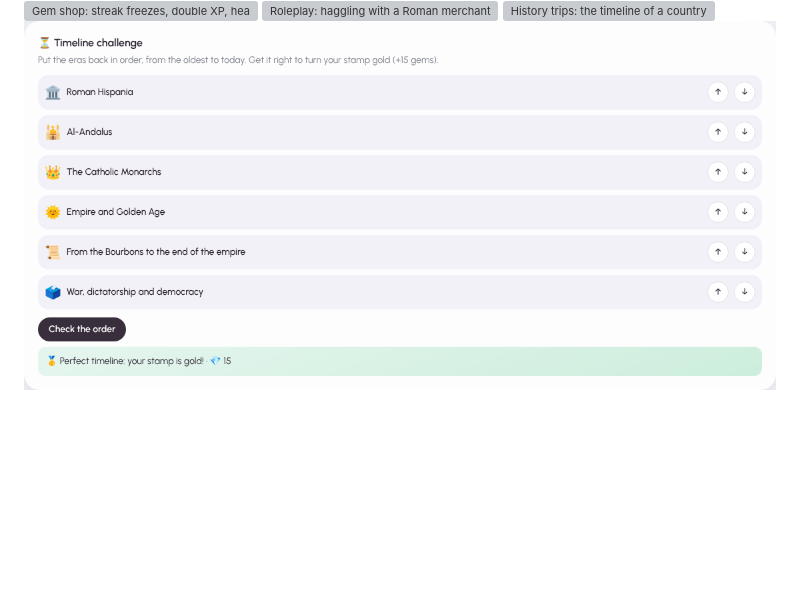
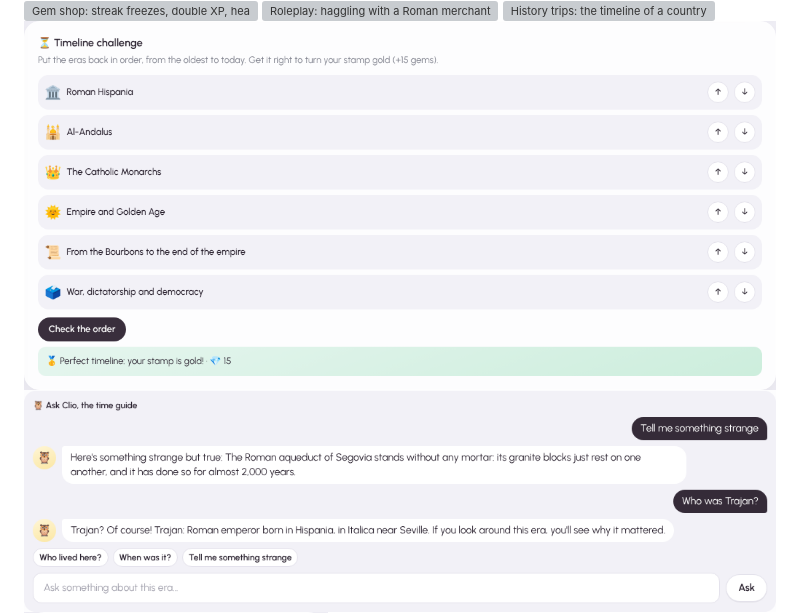
Before and after one commit to MathieuMoe/eduverse-ia, a Markdown page: README.md, the part around the change. GitHub-like rendering; pictures changed too: docs/screenshot-time-guide.png (added); folded sections open; blank space fills up the shorter version; grey boxes are pictures that could not be loaded.

```diff
--- a/README.md
+++ b/README.md
@@ -27,6 +27,7 @@ Built with **ASP.NET Core (.NET 10)**, **EF Core + SQLite**, **ASP.NET Core Iden
 ![Roleplay: haggling with a Roman merchant; the missions tick in code, the AI only plays the character](docs/screenshot-roleplay.png)
 ![History trips: the timeline of a country, its main figures and a strange-but-true fact; each era ends with a check written by the code](docs/screenshot-countries.png)
 ![Timeline challenge: put the eras of a stamped country back in order to turn its passport stamp gold](docs/screenshot-country-order.png)
+![Clio, the time guide: ask anything about an era; the AI answers from its facts, and offline the facts answer](docs/screenshot-time-guide.png)
 ![The story of your mistakes: the week's most-missed topics told as a short adventure](docs/screenshot-mistake-story.png)
 ![Arena: weekly ranking with nicknames, teams, class challenge, duels](docs/screenshot-arena.png)
 ![Achievements: titles, badges and their progress](docs/screenshot-achievements.png)
```
Also changed, not shown: HANDOFF.md (+20 -0 lines), 14 other files.
